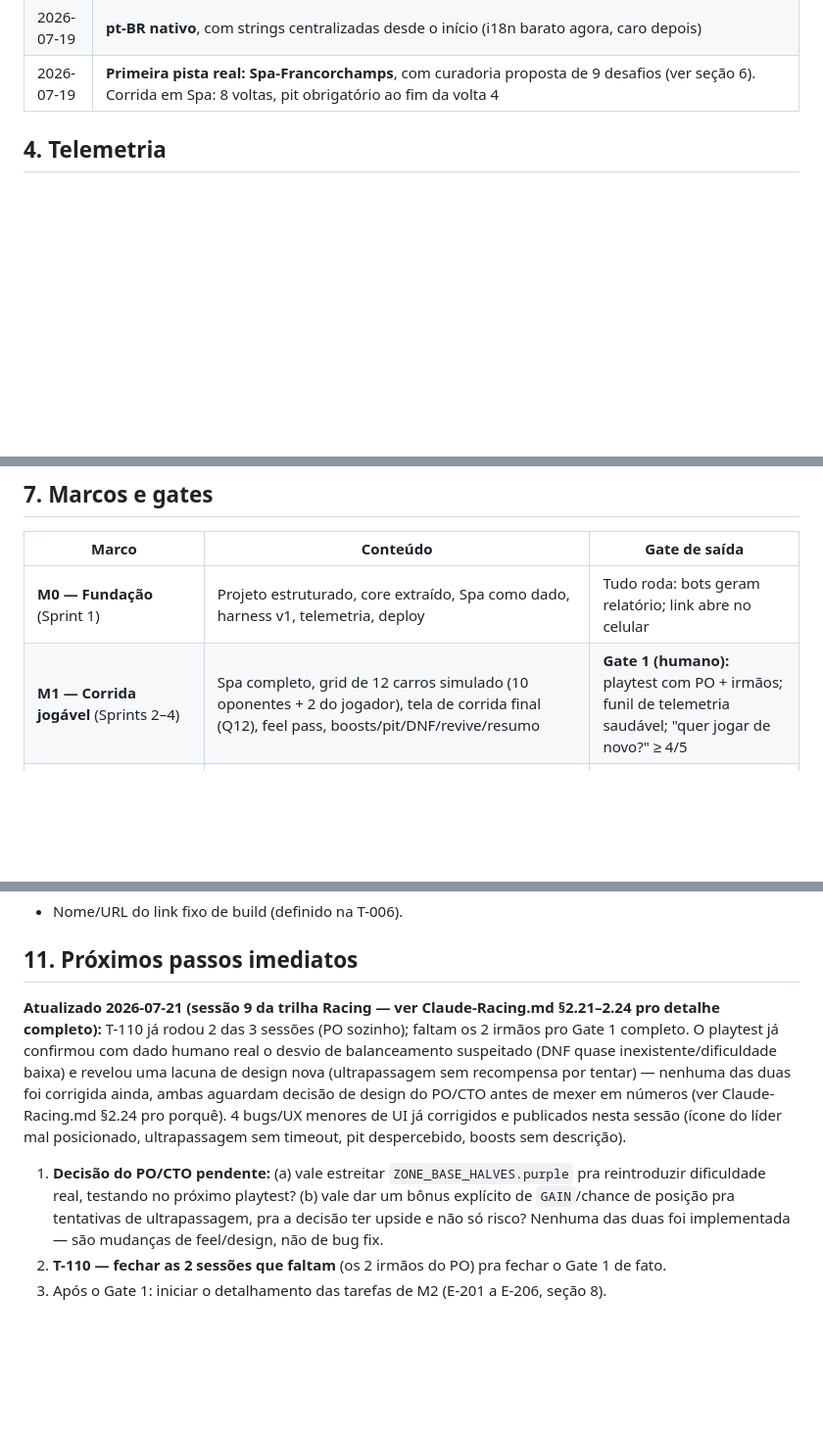
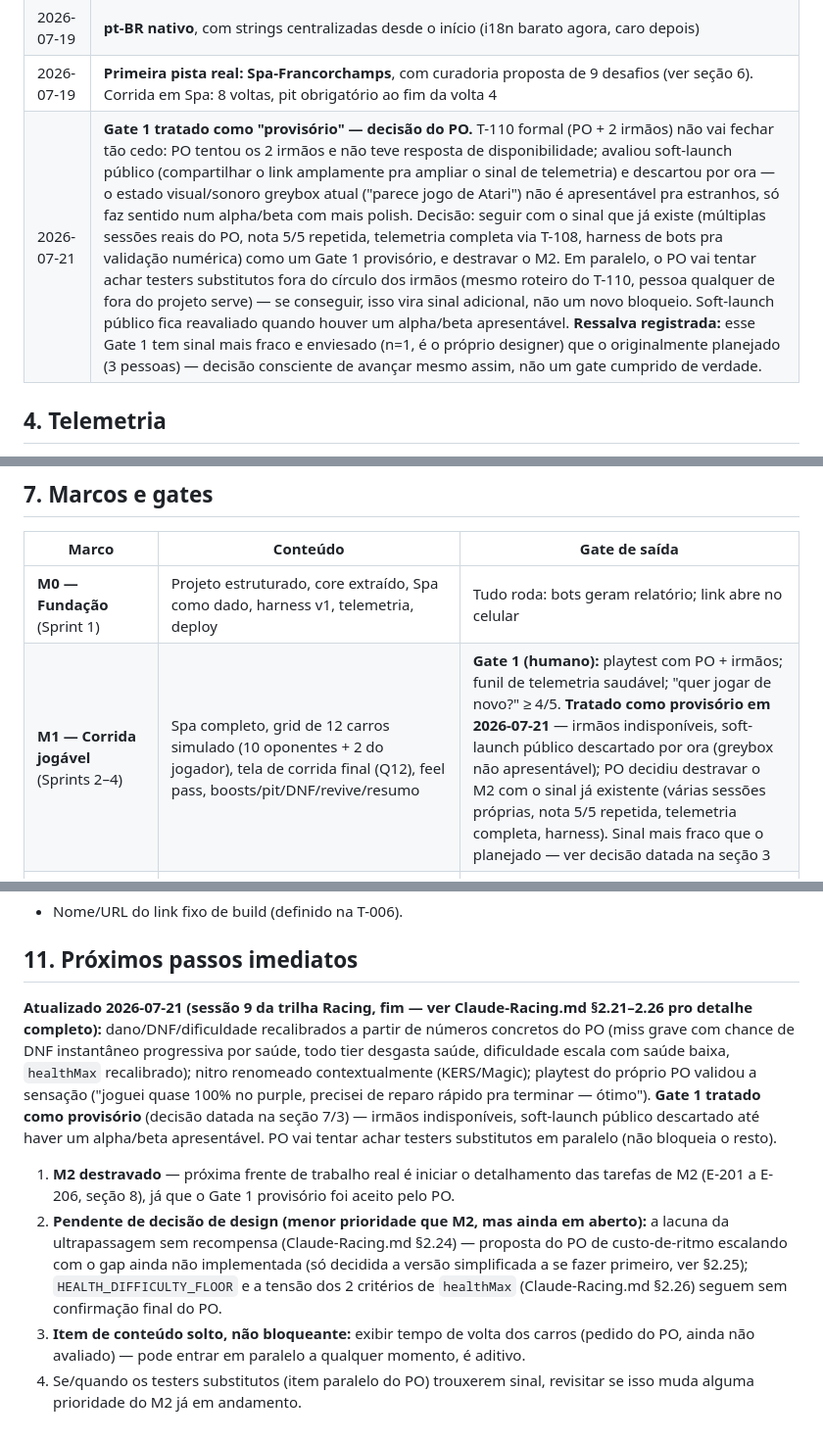
Before and after one commit to daniellimabr/racing-manager, a Markdown page: Claude-Tech.md, 3 parts joined by grey strips. Shown at 98% size. GitHub-like rendering; blank space fills up the shorter version.

Commit message:
Documenta decisao: Gate 1 tratado como provisorio, M2 destravado

```diff
--- a/Claude-Tech.md
+++ b/Claude-Tech.md
@@ -68,6 +68,7 @@ Cada agente é dono de um documento e o mantém atualizado **sozinho**, sem que
 | 2026-07-19 | **Alvo de performance:** Android de entrada (~2 GB RAM, Chrome), 60 fps na tela de corrida, load < 5 s em 4G. Herdado do soft launch Brasil (Claude-Marketing.md) |
 | 2026-07-19 | **pt-BR nativo**, com strings centralizadas desde o início (i18n barato agora, caro depois) |
 | 2026-07-19 | **Primeira pista real: Spa-Francorchamps**, com curadoria proposta de 9 desafios (ver seção 6). Corrida em Spa: 8 voltas, pit obrigatório ao fim da volta 4 |
+| 2026-07-21 | **Gate 1 tratado como "provisório" — decisão do PO.** T-110 formal (PO + 2 irmãos) não vai fechar tão cedo: PO tentou os 2 irmãos e não teve resposta de disponibilidade; avaliou soft-launch público (compartilhar o link amplamente pra ampliar o sinal de telemetria) e descartou por ora — o estado visual/sonoro greybox atual ("parece jogo de Atari") não é apresentável pra estranhos, só faz sentido num alpha/beta com mais polish. Decisão: seguir com o sinal que já existe (múltiplas sessões reais do PO, nota 5/5 repetida, telemetria completa via T-108, harness de bots pra validação numérica) como um Gate 1 provisório, e destravar o M2. Em paralelo, o PO vai tentar achar testers substitutos fora do círculo dos irmãos (mesmo roteiro do T-110, pessoa qualquer de fora do projeto serve) — se conseguir, isso vira sinal adicional, não um novo bloqueio. Soft-launch público fica reavaliado quando houver um alpha/beta apresentável. **Ressalva registrada:** esse Gate 1 tem sinal mais fraco e enviesado (n=1, é o próprio designer) que o originalmente planejado (3 pessoas) — decisão consciente de avançar mesmo assim, não um gate cumprido de verdade. |
 
 ## 4. Telemetria
 
@@ -129,7 +130,7 @@ Proposta do CTO para a T-003, sujeita a ajuste do TechLead/PO:
 | Marco | Conteúdo | Gate de saída |
 |---|---|---|
 | **M0 — Fundação** (Sprint 1) | Projeto estruturado, core extraído, Spa como dado, harness v1, telemetria, deploy | Tudo roda: bots geram relatório; link abre no celular |
-| **M1 — Corrida jogável** (Sprints 2–4) | Spa completo, grid de 12 carros simulado (10 oponentes + 2 do jogador), tela de corrida final (Q12), feel pass, boosts/pit/DNF/revive/resumo | **Gate 1 (humano):** playtest com PO + irmãos; funil de telemetria saudável; "quer jogar de novo?" ≥ 4/5 |
+| **M1 — Corrida jogável** (Sprints 2–4) | Spa completo, grid de 12 carros simulado (10 oponentes + 2 do jogador), tela de corrida final (Q12), feel pass, boosts/pit/DNF/revive/resumo | **Gate 1 (humano):** playtest com PO + irmãos; funil de telemetria saudável; "quer jogar de novo?" ≥ 4/5. **Tratado como provisório em 2026-07-21** — irmãos indisponíveis, soft-launch público descartado por ora (greybox não apresentável); PO decidiu destravar o M2 com o sinal já existente (várias sessões próprias, nota 5/5 repetida, telemetria completa, harness). Sinal mais fraco que o planejado — ver decisão datada na seção 3 |
 | **M2 — Meta mínimo viável** (Sprints 5–8, ~4–6 semanas conforme regra do CPO) | Energia, recompensas pós-corrida, inventário + fusão + upgrade afetando zonas, hub Garagem, persistência | **Gate 2:** D7 direcional com círculo ampliado de testers; economia validada pelos bots |
 | **M3+** | Sede/escritórios, pilotos/equipe, carro 2 IA pontuando, campeonato de 10 corridas, categorias, loja/baús, leaderboard assíncrono (sonda do risco P3 do CPO) | Por época, a definir |
 
@@ -215,8 +216,9 @@ E-301 Sede/escritórios (produção passiva + coleta) · E-302 Pilotos e equipe/
 
 ## 11. Próximos passos imediatos
 
-**Atualizado 2026-07-21 (sessão 9 da trilha Racing — ver Claude-Racing.md §2.21–2.24 pro detalhe completo):** T-110 já rodou 2 das 3 sessões (PO sozinho); faltam os 2 irmãos pro Gate 1 completo. O playtest já confirmou com dado humano real o desvio de balanceamento suspeitado (DNF quase inexistente/dificuldade baixa) e revelou uma lacuna de design nova (ultrapassagem sem recompensa por tentar) — nenhuma das duas foi corrigida ainda, ambas aguardam decisão de design do PO/CTO antes de mexer em números (ver Claude-Racing.md §2.24 pro porquê). 4 bugs/UX menores de UI já corrigidos e publicados nesta sessão (ícone do líder mal posicionado, ultrapassagem sem timeout, pit despercebido, boosts sem descrição).
+**Atualizado 2026-07-21 (sessão 9 da trilha Racing, fim — ver Claude-Racing.md §2.21–2.26 pro detalhe completo):** dano/DNF/dificuldade recalibrados a partir de números concretos do PO (miss grave com chance de DNF instantâneo progressiva por saúde, todo tier desgasta saúde, dificuldade escala com saúde baixa, `healthMax` recalibrado); nitro renomeado contextualmente (KERS/Magic); playtest do próprio PO validou a sensação ("joguei quase 100% no purple, precisei de reparo rápido pra terminar — ótimo"). **Gate 1 tratado como provisório** (decisão datada na seção 7/3) — irmãos indisponíveis, soft-launch público descartado até haver um alpha/beta apresentável. PO vai tentar achar testers substitutos em paralelo (não bloqueia o resto).
 
-1. **Decisão do PO/CTO pendente:** (a) vale estreitar `ZONE_BASE_HALVES.purple` pra reintroduzir dificuldade real, testando no próximo playtest? (b) vale dar um bônus explícito de `GAIN`/chance de posição pra tentativas de ultrapassagem, pra a decisão ter upside e não só risco? Nenhuma das duas foi implementada — são mudanças de feel/design, não de bug fix.
-2. **T-110 — fechar as 2 sessões que faltam** (os 2 irmãos do PO) pra fechar o Gate 1 de fato.
-3. Após o Gate 1: iniciar o detalhamento das tarefas de M2 (E-201 a E-206, seção 8).
+1. **M2 destravado** — próxima frente de trabalho real é iniciar o detalhamento das tarefas de M2 (E-201 a E-206, seção 8), já que o Gate 1 provisório foi aceito pelo PO.
+2. **Pendente de decisão de design (menor prioridade que M2, mas ainda em aberto):** a lacuna da ultrapassagem sem recompensa (Claude-Racing.md §2.24) — proposta do PO de custo-de-ritmo escalando com o gap ainda não implementada (só decidida a versão simplificada a se fazer primeiro, ver §2.25); `HEALTH_DIFFICULTY_FLOOR` e a tensão dos 2 critérios de `healthMax` (Claude-Racing.md §2.26) seguem sem confirmação final do PO.
+3. **Item de conteúdo solto, não bloqueante:** exibir tempo de volta dos carros (pedido do PO, ainda não avaliado) — pode entrar em paralelo a qualquer momento, é aditivo.
+4. Se/quando os testers substitutos (item paralelo do PO) trouxerem sinal, revisitar se isso muda alguma prioridade do M2 já em andamento.
```
